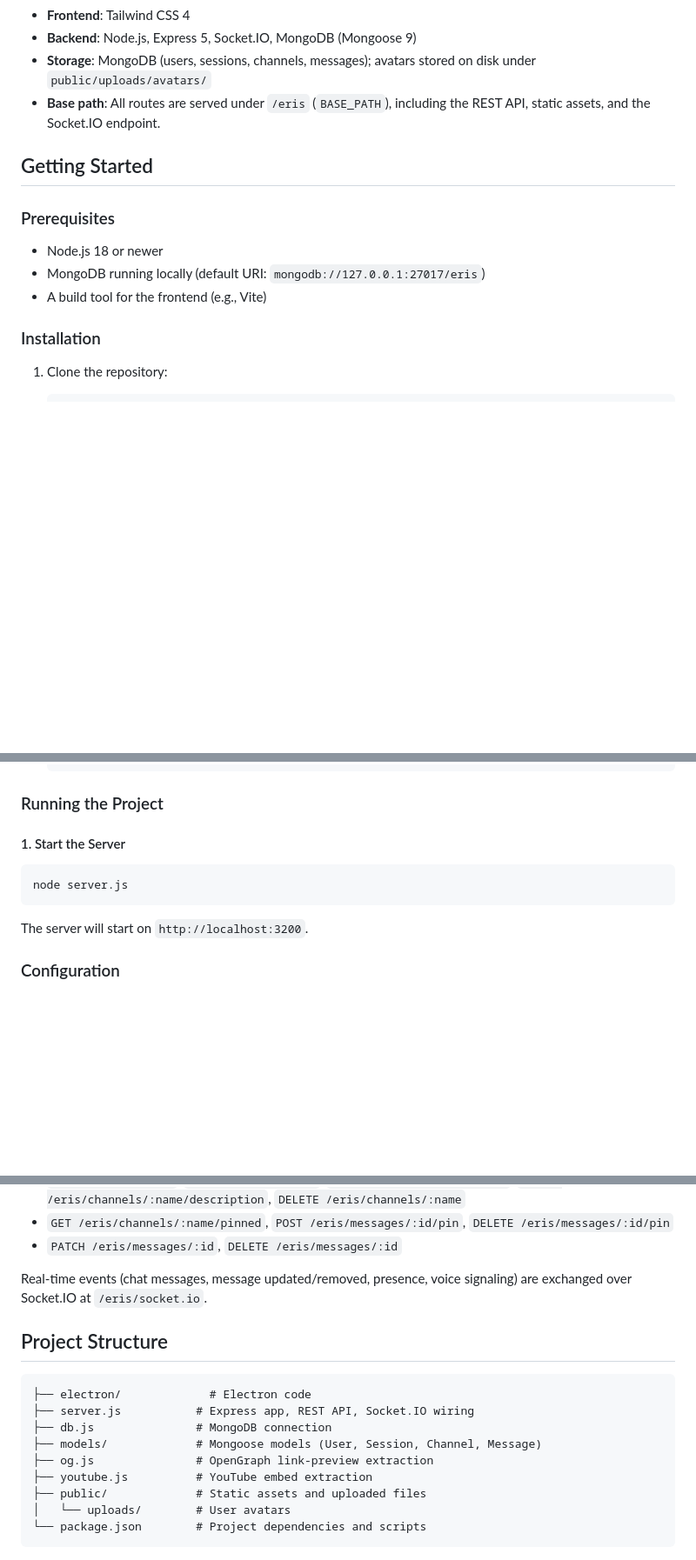
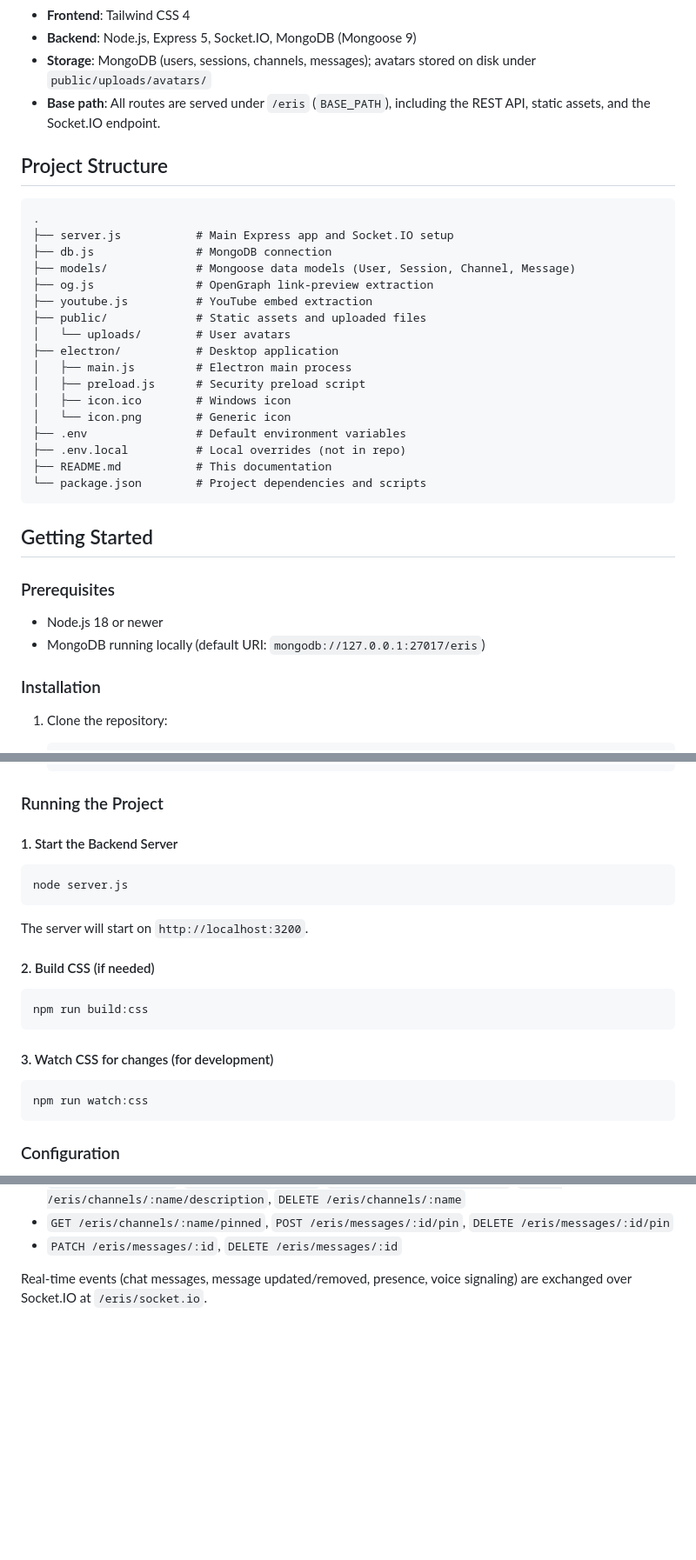
Before and after one commit to GAntun/Eris, a Markdown page: README.md, 3 parts joined by grey strips. Shown at 87% size. Drawn GitHub-style; blank space fills up the shorter version.

````diff
--- a/README.md
+++ b/README.md
@@ -23,13 +23,34 @@ Eris is a real-time chat application built with a modern frontend and a robust N
 - **Storage**: MongoDB (users, sessions, channels, messages); avatars stored on disk under `public/uploads/avatars/`
 - **Base path**: All routes are served under `/eris` (`BASE_PATH`), including the REST API, static assets, and the Socket.IO endpoint.
 
+## Project Structure
+
+```
+.
+├── server.js           # Main Express app and Socket.IO setup
+├── db.js               # MongoDB connection
+├── models/             # Mongoose data models (User, Session, Channel, Message)
+├── og.js               # OpenGraph link-preview extraction
+├── youtube.js          # YouTube embed extraction
+├── public/             # Static assets and uploaded files
+│   └── uploads/        # User avatars
+├── electron/           # Desktop application
+│   ├── main.js         # Electron main process
+│   ├── preload.js      # Security preload script
+│   ├── icon.ico        # Windows icon
+│   └── icon.png        # Generic icon
+├── .env                # Default environment variables
+├── .env.local          # Local overrides (not in repo)
+├── README.md           # This documentation
+└── package.json        # Project dependencies and scripts
+```
+
 ## Getting Started
 
 ### Prerequisites
 
 - Node.js 18 or newer
 - MongoDB running locally (default URI: `mongodb://127.0.0.1:27017/eris`)
-- A build tool for the frontend (e.g., Vite)
 
 ### Installation
 
@@ -46,11 +67,21 @@ Eris is a real-time chat application built with a modern frontend and a robust N
 
 ### Running the Project
 
-#### 1. Start the Server
+#### 1. Start the Backend Server
 ```bash
 node server.js
 ```
 The server will start on `http://localhost:3200`.
+
+#### 2. Build CSS (if needed)
+```bash
+npm run build:css
+```
+
+#### 3. Watch CSS for changes (for development)
+```bash
+npm run watch:css
+```
 
 ### Configuration
 
@@ -97,17 +128,3 @@ All endpoints are prefixed with `/eris`:
 - `PATCH /eris/messages/:id`, `DELETE /eris/messages/:id`
 
 Real-time events (chat messages, message updated/removed, presence, voice signaling) are exchanged over Socket.IO at `/eris/socket.io`.
-
-## Project Structure
-
-```
-├── electron/             # Electron code
-├── server.js           # Express app, REST API, Socket.IO wiring
-├── db.js               # MongoDB connection
-├── models/             # Mongoose models (User, Session, Channel, Message)
-├── og.js               # OpenGraph link-preview extraction
-├── youtube.js          # YouTube embed extraction
-├── public/             # Static assets and uploaded files
-│   └── uploads/        # User avatars
-└── package.json        # Project dependencies and scripts
-```
````
